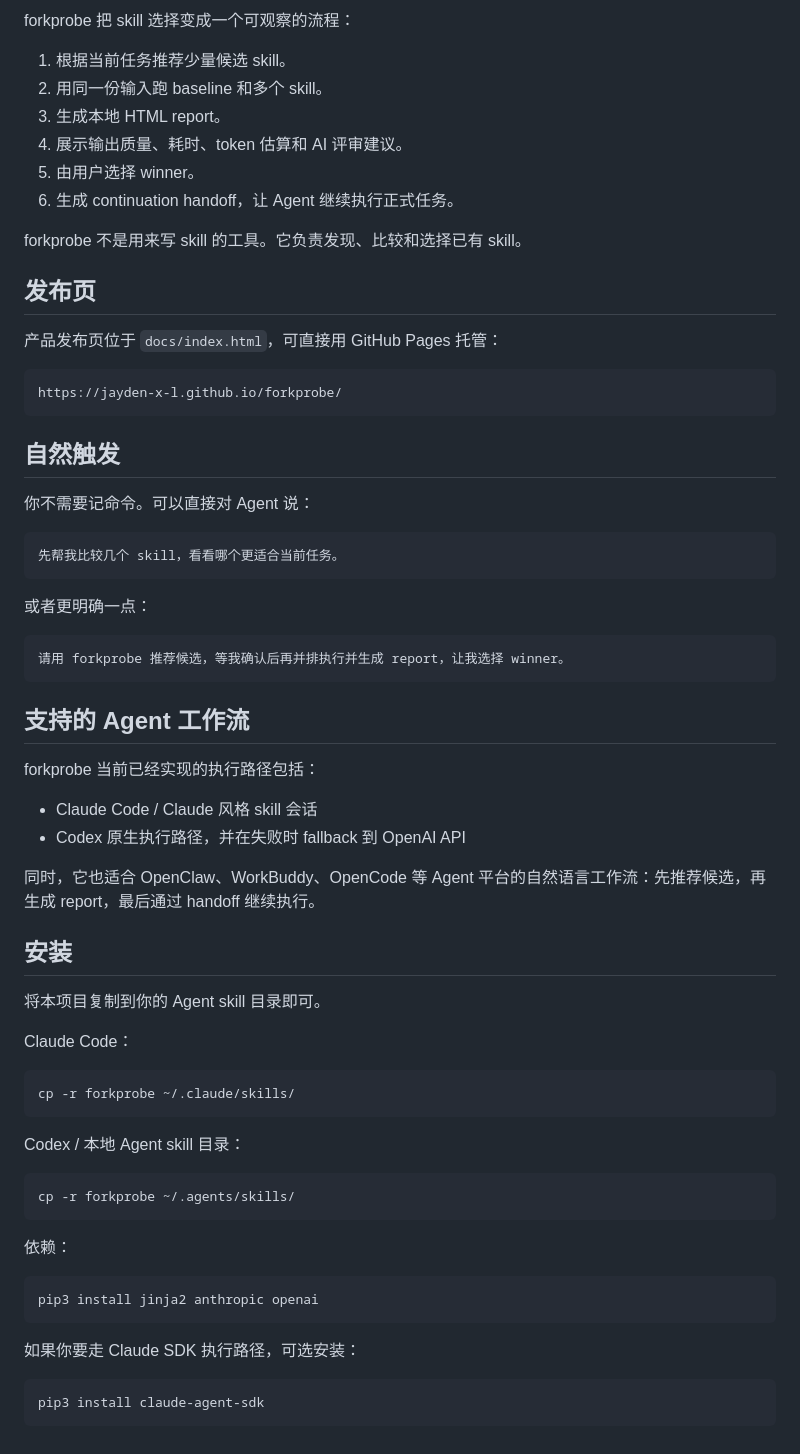
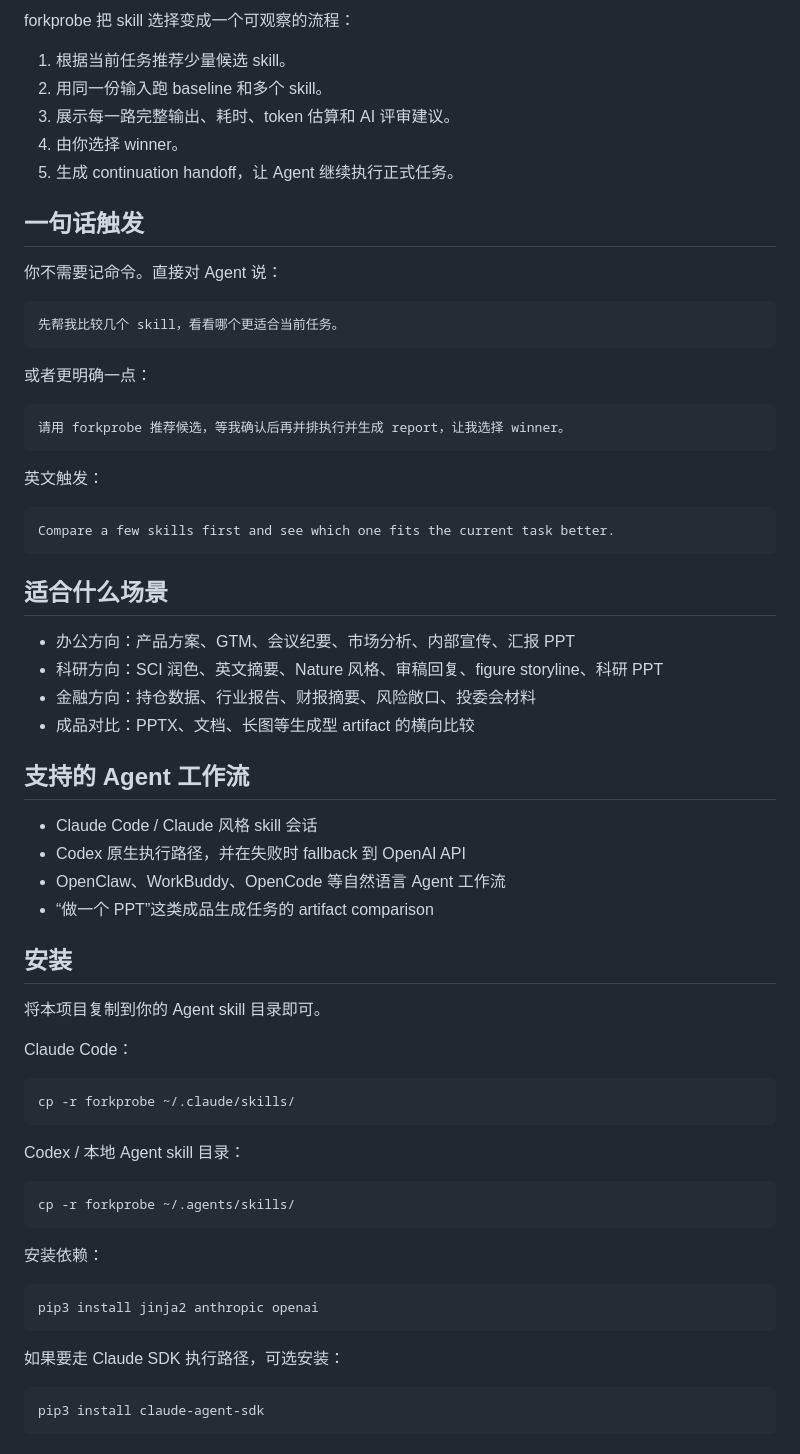
Before and after one commit to Jayden-X-L/forkprobe, a Markdown page: README.zh-CN.md, the part around the change printed below. GitHub-like rendering.

````diff
--- a/README.zh-CN.md
+++ b/README.zh-CN.md
@@ -16,24 +42,13 @@ forkprobe 把 skill 选择变成一个可观察的流程：
 
 1. 根据当前任务推荐少量候选 skill。
 2. 用同一份输入跑 baseline 和多个 skill。
-3. 生成本地 HTML report。
-4. 展示输出质量、耗时、token 估算和 AI 评审建议。
-5. 由用户选择 winner。
-6. 生成 continuation handoff，让 Agent 继续执行正式任务。
+3. 展示每一路完整输出、耗时、token 估算和 AI 评审建议。
+4. 由你选择 winner。
+5. 生成 continuation handoff，让 Agent 继续执行正式任务。
 
-forkprobe 不是用来写 skill 的工具。它负责发现、比较和选择已有 skill。
+## 一句话触发
 
-## 发布页
-
-产品发布页位于 `docs/index.html`，可直接用 GitHub Pages 托管：
-
-```text
-https://jayden-x-l.github.io/forkprobe/
-```
-
-## 自然触发
-
-你不需要记命令。可以直接对 Agent 说：
+你不需要记命令。直接对 Agent 说：
 
 ```text
 先帮我比较几个 skill，看看哪个更适合当前任务。
@@ -45,14 +60,25 @@ https://jayden-x-l.github.io/forkprobe/
 请用 forkprobe 推荐候选，等我确认后再并排执行并生成 report，让我选择 winner。
 ```
 
+英文触发：
+
+```text
+Compare a few skills first and see which one fits the current task better.
+```
+
+## 适合什么场景
+
+- 办公方向：产品方案、GTM、会议纪要、市场分析、内部宣传、汇报 PPT
+- 科研方向：SCI 润色、英文摘要、Nature 风格、审稿回复、figure storyline、科研 PPT
+- 金融方向：持仓数据、行业报告、财报摘要、风险敞口、投委会材料
+- 成品对比：PPTX、文档、长图等生成型 artifact 的横向比较
+
 ## 支持的 Agent 工作流
-
-forkprobe 当前已经实现的执行路径包括：
 
 - Claude Code / Claude 风格 skill 会话
 - Codex 原生执行路径，并在失败时 fallback 到 OpenAI API
-
-同时，它也适合 OpenClaw、WorkBuddy、OpenCode 等 Agent 平台的自然语言工作流：先推荐候选，再生成 report，最后通过 handoff 继续执行。
+- OpenClaw、WorkBuddy、OpenCode 等自然语言 Agent 工作流
+- “做一个 PPT”这类成品生成任务的 artifact comparison
 
 ## 安装
 
@@ -70,13 +96,13 @@ Codex / 本地 Agent skill 目录：
 cp -r forkprobe ~/.agents/skills/
 ```
 
-依赖：
+安装依赖：
 
 ```bash
 pip3 install jinja2 anthropic openai
 ```
 
-如果你要走 Claude SDK 执行路径，可选安装：
+如果要走 Claude SDK 执行路径，可选安装：
 
 ```bash
 pip3 install claude-agent-sdk
````
Also changed, not shown: other parts of README.zh-CN.md (+36 -10 lines), README.md (+48 -45 lines), docs/assets/forkprobe-homepage-en.png (added), docs/assets/forkprobe-homepage-zh.png (added), 1 other file.
